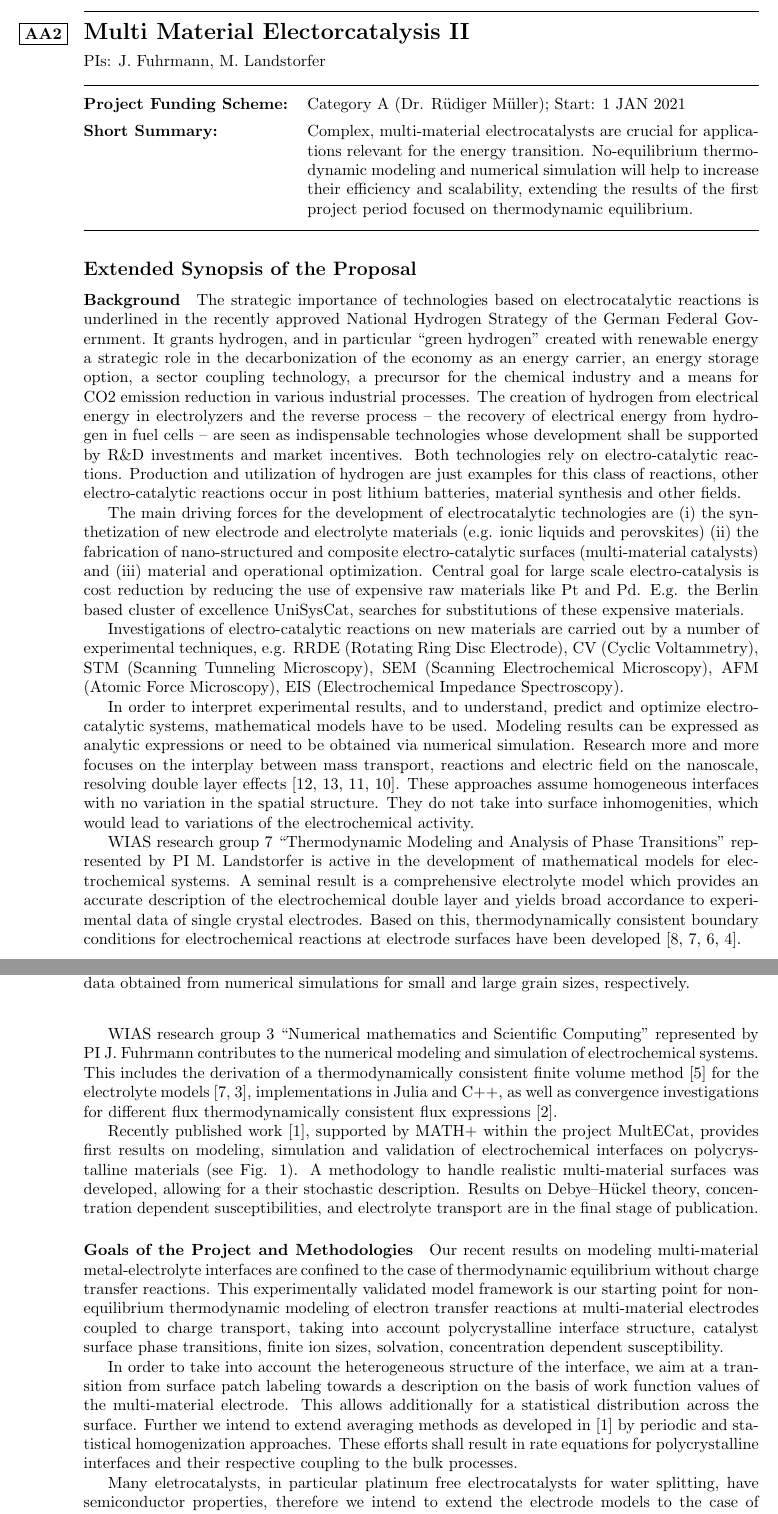
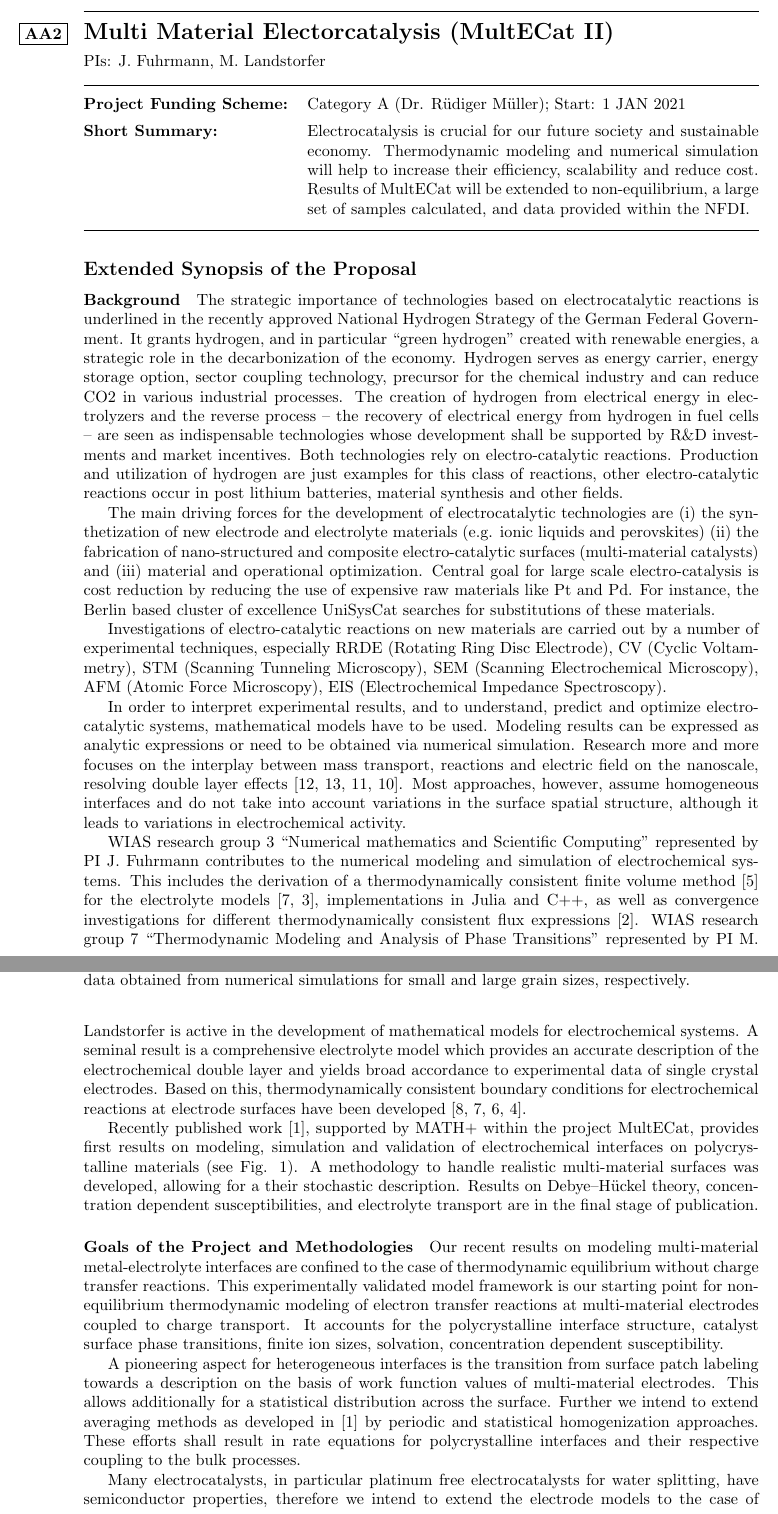
Before and after one commit to j-fu/MultECatII, a LaTeX document (proposal.tex): two parts of pages 1 and 2 of 4, joined at a grey line, cut so that both start at the same text. Compiled offline with pdfLaTeX.

Commit message:
Manuels finale Änderungen

```diff
--- a/proposal.tex
+++ b/proposal.tex
@@ -59,7 +59,7 @@
 
 %%%%% PROJECT TITLE
 % e.g., Deep learning in Berlin administrations
-\projectTitle{Multi Material Electorcatalysis II}
+\projectTitle{Multi Material Electorcatalysis (MultECat II)}
 %%%%% PIs / Applicants
 % Project _heads_ only!
 % In case a doctoral researcher is to be selected for a position in the project,
@@ -77,11 +77,17 @@
 
 %%%%% SHORT SUMMARY
 % Please add a short summary of your project using a maximum of 100 words or 5 lines!!!
-\projectShortSummary{Complex, multi-material electrocatalysts are crucial for
-  applications relevant for the energy transition. No-equilibrium thermodynamic modeling and numerical simulation
-  will help to increase their efficiency  and scalability, extending the
-  results of the first project period focused on thermodynamic equilibrium.
-  }
+%\projectShortSummary{Modern multi-material electrocatalysis is crucial for
+%  applications relevant for the energy transition. Thermodynamic modeling and numerical simulation
+%  will help to increase their efficiency, scalability and reduce cost. We intend to extending the
+%  results of the first project period towards non-equilibrium  thermodynamics.
+%  }
+
+ \projectShortSummary{Electrocatalysis is crucial for our future society and  sustainable economy.
+%applications relevant for the energy transition.
+Thermodynamic modeling and numerical simulation
+will help to increase their efficiency, scalability and reduce cost.
+Results of MultECat will be extended to non-equilibrium, a large set of samples calculated, and data provided within the NFDI.}
 
 %%%%%%%%%%%%%%%%%%%%%%%%%%%%%%%%%%%%%%%%%%%%%%%%%%%%%%%%%%%%%%%%%%%%%%%%%%%%%%%%
 % MAIN CONTENT
@@ -104,18 +110,18 @@
 
 % - Account of the problem
 
-The strategic importance of technologies based on electrocatalytic reactions is underlined in the recently approved National Hydrogen Strategy of the German Federal Government.  It grants hydrogen, and in particular ``green hydrogen'' created with renewable energy a strategic role in the decarbonization of the economy as an energy carrier, an energy storage option, a sector coupling technology, a precursor for the chemical industry and a means for CO2 emission reduction in various industrial processes.
+The strategic importance of technologies based on electrocatalytic reactions is underlined in the recently approved National Hydrogen Strategy of the German Federal Government.  It grants hydrogen, and in particular ``green hydrogen'' created with renewable energies, a strategic role in the decarbonization of the economy. Hydrogen serves as energy carrier, energy storage option, sector coupling technology, precursor for the chemical industry and can reduce CO2 in various industrial processes.
 The creation of hydrogen from electrical energy in electrolyzers and the reverse process -- the recovery of electrical energy from hydrogen in fuel cells -- are seen as indispensable technologies whose development shall be supported by R\&D investments and market incentives.
 %
 Both technologies rely on electro-catalytic reactions. Production and utilization of hydrogen are just examples for this class of reactions, other electro-catalytic reactions occur in post lithium batteries, material synthesis and other fields.
 
 % - Motivation
 The main driving forces for the development of electrocatalytic technologies are (i) the synthetization of new electrode and electrolyte materials (e.g. ionic liquids and perovskites) (ii) the fabrication of nano-structured and composite electro-catalytic surfaces (multi-material catalysts) and (iii) material and operational optimization. Central goal for large scale electro-catalysis is cost
-reduction by reducing the use of expensive raw materials like Pt and  Pd. E.g. the Berlin based cluster of excellence UniSysCat, searches for substitutions of these expensive materials.
+reduction by reducing the use of expensive raw materials like Pt and  Pd. For instance, the Berlin based cluster of excellence UniSysCat searches for substitutions of these materials.
 
 % - Background
 Investigations of electro-catalytic reactions on new materials
-are carried out by a number of  experimental techniques,  e.g.
+are carried out by a number of  experimental techniques,  especially
 RRDE    (Rotating   Ring    Disc   Electrode),
 % DEMS   (Differential Electrochemical  Mass  Spectroscopy),
 CV  (Cyclic  Voltammetry),
@@ -126,21 +132,18 @@ AFM (Atomic Force Microscopy),
 EIS (Electrochemical Impedance Spectroscopy).
 
 % - State of the art of research in this area
-
 In order to interpret experimental results, and to understand, predict and optimize electrocatalytic systems, mathematical models have to be used.
 Modeling results can be expressed as analytic expressions or need to be obtained via numerical simulation.
-Research more and more focuses on the interplay between mass transport, reactions and  electric field on the nanoscale, resolving double layer effects \cite{lin2019understanding,tan2018double,eden2019modeling,bohra2019modeling}.
-%
-These approaches assume homogeneous interfaces with no variation in the spatial structure. They do not take into surface inhomogenities, which would lead to variations of the electrochemical activity.
+Research more and more focuses on the interplay between mass transport, reactions and  electric field on the nanoscale, resolving double layer effects \cite{lin2019understanding,tan2018double,eden2019modeling,bohra2019modeling}. Most approaches, however, assume homogeneous interfaces  and do not take into account variations in the surface spatial structure, although it
+%They do not take into surface inhomogenities, which would
+leads to variations in electrochemical activity.
 
 % - Preliminary work by the PIs
 
-WIAS research group 7 ``Thermodynamic Modeling and Analysis of Phase Transitions'' represented by PI M. Landstorfer is active in the development of mathematical models for electrochemical systems.  A seminal result is a comprehensive electrolyte model which provides an accurate description of the electrochemical double layer and yields broad accordance to experimental data of single crystal electrodes. Based on this, thermodynamically consistent boundary conditions for electrochemical reactions at electrode surfaces have been developed \cite{DGM2013,DGL2014,Landstorfer2016187,landstorfer2017boundary}.
-
-WIAS research group 3 ``Numerical mathematics and Scientific Computing'' represented by PI J. Fuhrmann contributes to the numerical modeling and simulation of electrochemical systems. This includes  the derivation of a thermodynamically consistent finite volume method \cite{JF2016} for the electrolyte models \cite{DGL2014,VagnerEtAl2019}, implementations in Julia and C++, as well as convergence investigations for  different flux thermodynamically consistent flux expressions \cite{CCFG2020}.   %implementing the model
+WIAS research group 3 ``Numerical mathematics and Scientific Computing'' represented by PI J. Fuhrmann contributes to the numerical modeling and simulation of electrochemical systems. This includes  the derivation of a thermodynamically consistent finite volume method \cite{JF2016} for the electrolyte models \cite{DGL2014,VagnerEtAl2019}, implementations in Julia and C++, as well as convergence investigations for  different thermodynamically consistent flux expressions \cite{CCFG2020}.   %implementing the model
  %A similar discretization approach is used for the simulation of solid oxide electrolytes \cite{VagnerEtAl2019}. Convergence investigations for different flux thermodynamically consistent flux expressions of finite volume schemes for unipolar drift-diffusion models have been performed in \cite{CCFG2020}, see also Fig. \ref{fig:fv}, left. The finite volume method for ion transport has been coupled to a pressure robust Navier-Stokes solver for electrolyte flow \cite{FGLMMSpringer2019,FuhrmannEtAlECActa2019}, see also Fig. \ref{fig:fv}, right.
 %The Julia language allows to utilize forward mode automatic differentiation to significantly reduce the implementation effort for strongly nonlinear problems reducing to reduce code complexity compared to C++ and to allow for easy distribution of the code based on a modern package management system.  The computational results in \cite{CCFG2020,VagnerEtAl2019} have been obtained by the new Julia package for finite volume methods \cite{VoronoiFVM} developed by the PI.
-
+WIAS research group 7 ``Thermodynamic Modeling and Analysis of Phase Transitions'' represented by PI M. Landstorfer is active in the development of mathematical models for electrochemical systems.  A seminal result is a comprehensive electrolyte model which provides an accurate description of the electrochemical double layer and yields broad accordance to experimental data of single crystal electrodes. Based on this, thermodynamically consistent boundary conditions for electrochemical reactions at electrode surfaces have been developed \cite{DGM2013,DGL2014,Landstorfer2016187,landstorfer2017boundary}.
 
 Recently published work \cite{JES}, supported by MATH+ within the project MultECat, provides first results on modeling, simulation and validation of electrochemical interfaces on polycrystalline materials (see Fig. \ref{fig:JES}). A methodology to handle realistic multi-material surfaces was developed, allowing for a their stochastic description. Results on Debye--Hückel theory, concentration dependent susceptibilities, and electrolyte transport are in the final stage of publication. % HIER DIE ARBEITEN IN PREP HIn
 
@@ -173,14 +176,14 @@ Recently published work \cite{JES}, supported by MATH+ within the project MultEC
 % Please include here:
 % goals
 % methodologies
-Our recent results on modeling multi-material metal-electrolyte interfaces are confined to the case of thermodynamic equilibrium without charge transfer reactions. This experimentally validated model framework is our starting point for non-equilibrium thermodynamic modeling of electron transfer reactions at multi-material electrodes coupled to charge transport, taking into account polycrystalline interface structure, catalyst surface phase transitions, finite ion sizes, solvation, concentration dependent susceptibility.
+Our recent results on modeling multi-material metal-electrolyte interfaces are confined to the case of thermodynamic equilibrium without charge transfer reactions. This experimentally validated model framework is our starting point for non-equilibrium thermodynamic modeling of electron transfer reactions at multi-material electrodes coupled to charge transport. It accounts for the polycrystalline interface structure, catalyst surface phase transitions, finite ion sizes, solvation, concentration dependent susceptibility.
 
-In order to take into account  the heterogeneous structure of the interface, we aim at a transition from surface patch labeling towards a description %of a multi-material electrode in terms of
-on the basis of work function values of the multi-material electrode. This allows additionally for a statistical distribution across the surface. Further we intend to extend averaging methods as developed in \cite{JES}  by periodic and statistical homogenization approaches.
+A pioneering aspect for heterogeneous interfaces is the transition from surface patch labeling towards a description %of a multi-material electrode in terms of
+on the basis of work function values of multi-material electrodes. This allows additionally for a statistical distribution across the surface. Further we intend to extend averaging methods as developed in \cite{JES}  by periodic and statistical homogenization approaches.
 %
 These efforts shall result in  rate   equations  for polycrystalline interfaces  and their respective coupling to the bulk processes.
 
-Many eletrocatalysts, in particular platinum free electrocatalysts for water splitting, have semiconductor properties, therefore we intend to extend the electrode models to the case of semiconductor - electrolyte interfaces.
+Many electrocatalysts, in particular platinum free electrocatalysts for water splitting, have semiconductor properties, therefore we intend to extend the electrode models to the case of semiconductor-electrolyte interfaces.
 
 Thermodynamically consistent discretization approaches which allow to preserve qualitative features of the continuous systems of equations  (second law of thermodynamics, mass conservation, positivity of concentrations) will be used to  develop numerical simulation models for multi-material electrocatalytic systems.  Preferably, models will be implemented in  Julia.
 
```
Also changed, not shown: proposal.tex (2 more changed lines).
